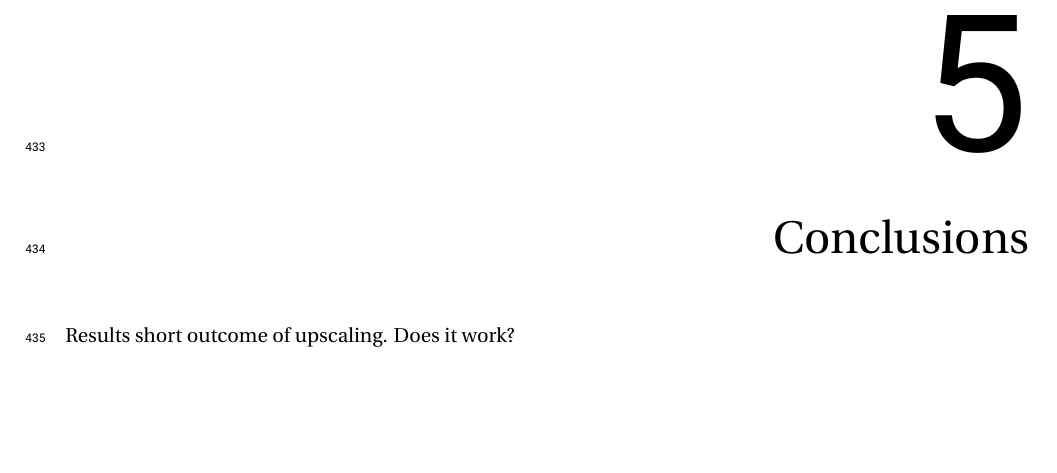
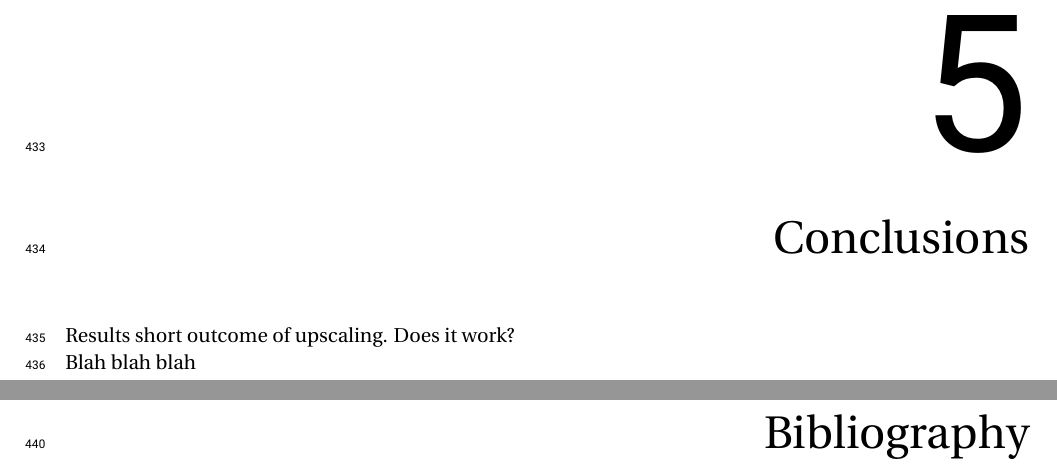
Before and after one commit to FrankvdToorn/potential-parakeet, a LaTeX thesis (Thesis_FrankvandenToorn_v1.tex, which reads conclusions.tex): part of page 29 of 74 before the commit and two parts of pages 29 and 33 of 74 after it, the two joined at a grey line, cut so that both start at the same text, the shorter picture padded with empty space. Compiled offline with pdfLaTeX.

Commit message:
changed conclusion
nonsense

```diff
--- a/conclusions.tex
+++ b/conclusions.tex
@@ -2,3 +2,5 @@
 
 Results
 short outcome of upscaling. Does it work?
+
+Blah blah blah
```
